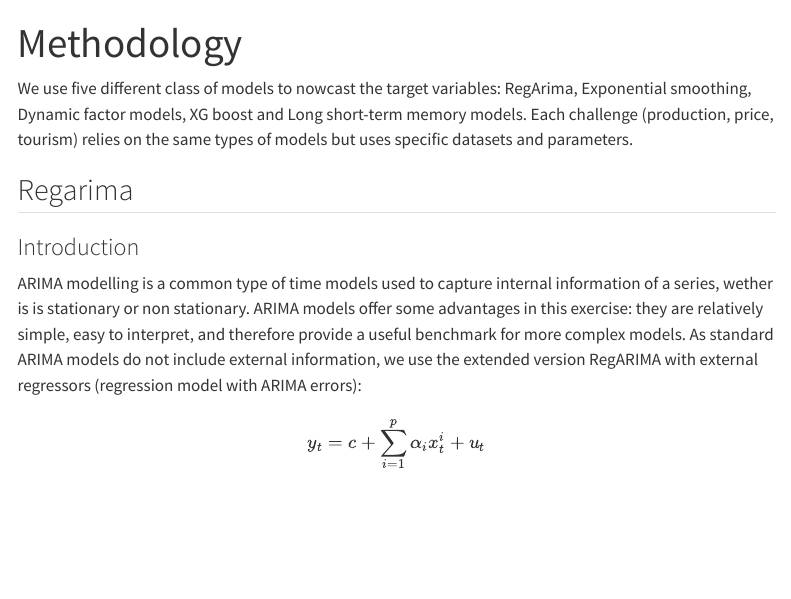
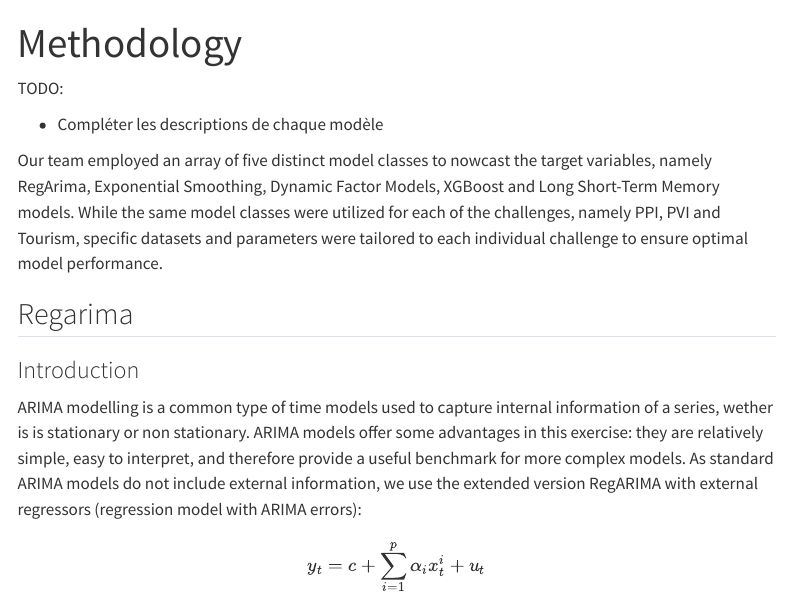
Before and after one commit to InseeFrLab/ESA-Nowcasting-2023, a Quarto document (website/methodology.qmd): the page in a window 1100 px wide, from its top. Rendered offline with R 4.5, knitr and Pandoc in place of Quarto, with nearby package versions; menus at the side of the page are left out.

Commit message:
update methodo

```diff
--- a/website/methodology.qmd
+++ b/website/methodology.qmd
@@ -2,7 +2,12 @@
 title: Methodology
 ---
 
-We use five different class of models to nowcast the target variables: RegArima, Exponential smoothing, Dynamic factor models, XG boost and Long short-term memory models. Each challenge (production, price, tourism) relies on the same types of models but uses specific datasets and parameters.
+TODO:
+
+- Compléter les descriptions de chaque modèle
+
+Our team employed an array of five distinct model classes to nowcast the target variables, namely RegArima, Exponential Smoothing, Dynamic Factor Models, XGBoost and Long Short-Term Memory models.
+While the same model classes were utilized for each of the challenges, namely PPI, PVI and Tourism, specific datasets and parameters were tailored to each individual challenge to ensure optimal model performance.
 
 ## Regarima
 
```
Also changed, not shown: website/index.qmd (+1 -0 lines).
